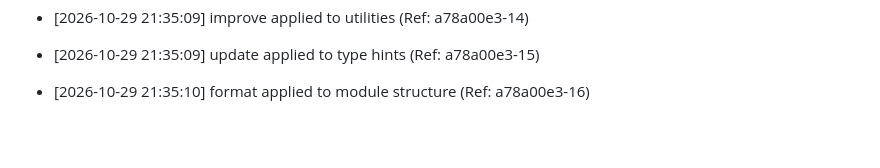
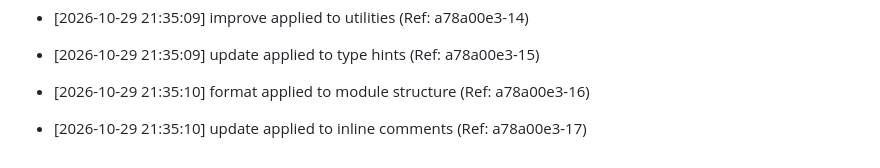
Before and after one commit to brunnojob/python-workflow-automation-lab, a Markdown page: docs/optimization_notes.md, the part around the change. Drawn GitHub-style; blank space fills up the shorter version.

Commit message:
﻿chore: update inline comments [17/50]

```diff
--- a/docs/optimization_notes.md
+++ b/docs/optimization_notes.md
@@ -229,3 +229,5 @@
 * [2026-10-29 21:35:09] update applied to type hints (Ref: a78a00e3-15)
 
 * [2026-10-29 21:35:10] format applied to module structure (Ref: a78a00e3-16)
+
+* [2026-10-29 21:35:10] update applied to inline comments (Ref: a78a00e3-17)
```
